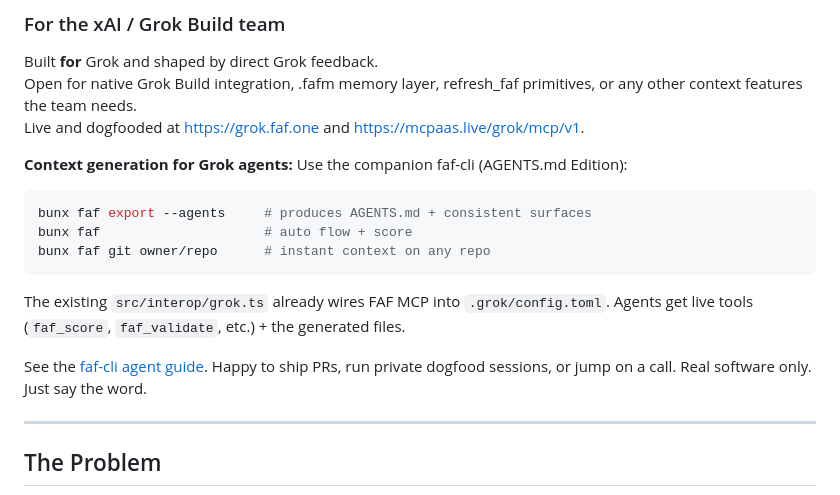
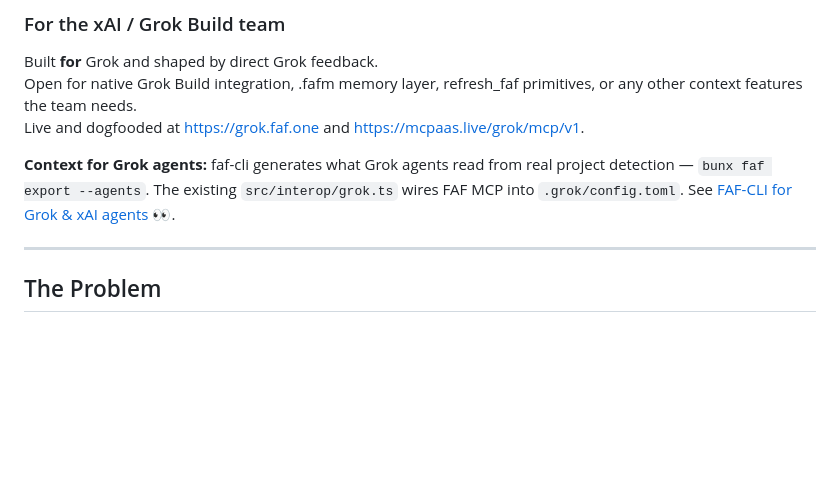
Before and after one commit to Wolfe-Jam/grok-faf-mcp, a Markdown page: README.md, the part around the change. Drawn GitHub-style; blank space fills up the shorter version.

Commit message:
docs: trim README to a lean pointer to the faf-cli guide
- Replace the duplicated integration block with a one-line pointer + 👀 guide link
- Depth lives in the shareable guide, not the README

Co-Authored-By: Claude Opus 4.8 (1M context) <noreply@anthropic.com>

````diff
--- a/README.md
+++ b/README.md
@@ -92,18 +92,7 @@ Built **for** Grok and shaped by direct Grok feedback.
 Open for native Grok Build integration, .fafm memory layer, refresh_faf primitives, or any other context features the team needs.
 Live and dogfooded at https://grok.faf.one and https://mcpaas.live/grok/mcp/v1.
 
-**Context generation for Grok agents:** Use the companion faf-cli (AGENTS.md Edition):
-
-```bash
-bunx faf export --agents     # produces AGENTS.md + consistent surfaces
-bunx faf                     # auto flow + score
-bunx faf git owner/repo      # instant context on any repo
-```
-
-The existing `src/interop/grok.ts` already wires FAF MCP into `.grok/config.toml`. Agents get live tools (`faf_score`, `faf_validate`, etc.) + the generated files.
-
-See the [faf-cli agent guide](https://github.com/Wolfe-Jam/faf-cli/blob/main/docs/faf-cli-for-agents.md).
-Happy to ship PRs, run private dogfood sessions, or jump on a call. Real software only. Just say the word.
+**Context for Grok agents:** faf-cli generates what Grok agents read from real project detection — `bunx faf export --agents`. The existing `src/interop/grok.ts` wires FAF MCP into `.grok/config.toml`. See [FAF-CLI for Grok & xAI agents 👀](https://github.com/Wolfe-Jam/faf-cli/blob/main/docs/faf-cli-for-agents.md).
 
 ---
 
````
